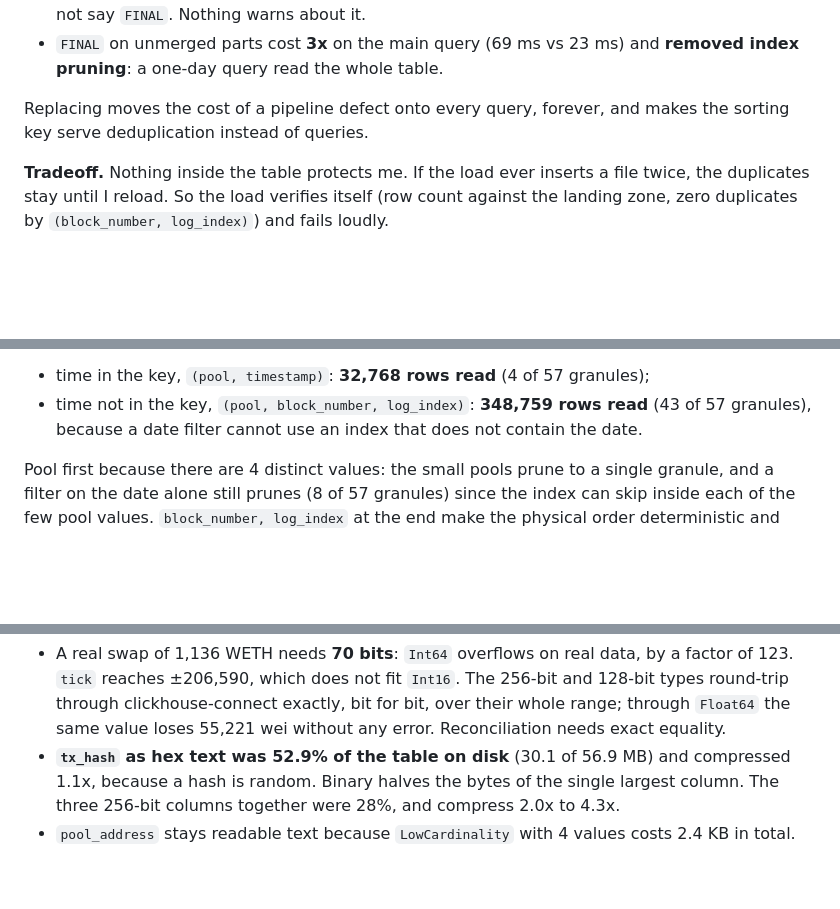
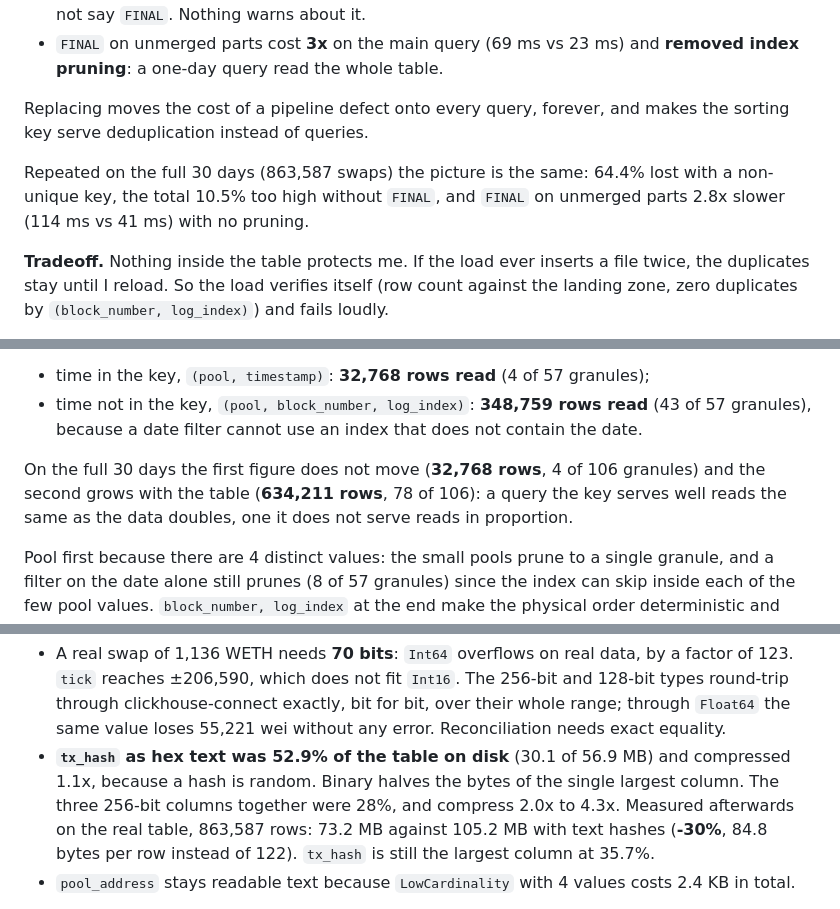
Before and after one commit to orwee/univ3-clickhouse-indexer, a Markdown page: DECISIONS.md, 3 parts joined by grey strips. Rendered like a GitHub page; blank space fills up the shorter version.

Commit message:
Draft decisions: add the figures measured on the full 30 days
Entries 10, 11 and 13 are still drafts for the owner to rewrite; the full-data numbers are added next to the ones from the first run.

Co-Authored-By: Claude Fable 5.1 <noreply@anthropic.com>

```diff
--- a/DECISIONS.md
+++ b/DECISIONS.md
@@ -318,6 +318,10 @@ where a batch delivered twice rewrites the same file.
 Replacing moves the cost of a pipeline defect onto every query, forever, and
 makes the sorting key serve deduplication instead of queries.
 
+Repeated on the full 30 days (863,587 swaps) the picture is the same: 64.4%
+lost with a non-unique key, the total 10.5% too high without `FINAL`, and
+`FINAL` on unmerged parts 2.8x slower (114 ms vs 41 ms) with no pruning.
+
 **Tradeoff.** Nothing inside the table protects me. If the load ever inserts a
 file twice, the duplicates stay until I reload. So the load verifies itself
 (row count against the landing zone, zero duplicates by `(block_number,
@@ -347,6 +351,11 @@ condition cache off:
 - time not in the key, `(pool, block_number, log_index)`: **348,759 rows read**
   (43 of 57 granules), because a date filter cannot use an index that does not
   contain the date.
+
+On the full 30 days the first figure does not move (**32,768 rows**, 4 of 106
+granules) and the second grows with the table (**634,211 rows**, 78 of 106):
+a query the key serves well reads the same as the data doubles, one it does
+not serve reads in proportion.
 
 Pool first because there are 4 distinct values: the small pools prune to a
 single granule, and a filter on the date alone still prunes (8 of 57 granules)
@@ -420,7 +429,9 @@ Raw integers, never scaled by decimals in this table.
 - **`tx_hash` as hex text was 52.9% of the table on disk** (30.1 of 56.9 MB)
   and compressed 1.1x, because a hash is random. Binary halves the bytes of the
   single largest column. The three 256-bit columns together were 28%, and
-  compress 2.0x to 4.3x.
+  compress 2.0x to 4.3x. Measured afterwards on the real table, 863,587 rows:
+  73.2 MB against 105.2 MB with text hashes (**-30%**, 84.8 bytes per row
+  instead of 122). `tx_hash` is still the largest column at 35.7%.
 - `pool_address` stays readable text because `LowCardinality` with 4 values
   costs 2.4 KB in total.
 
```
